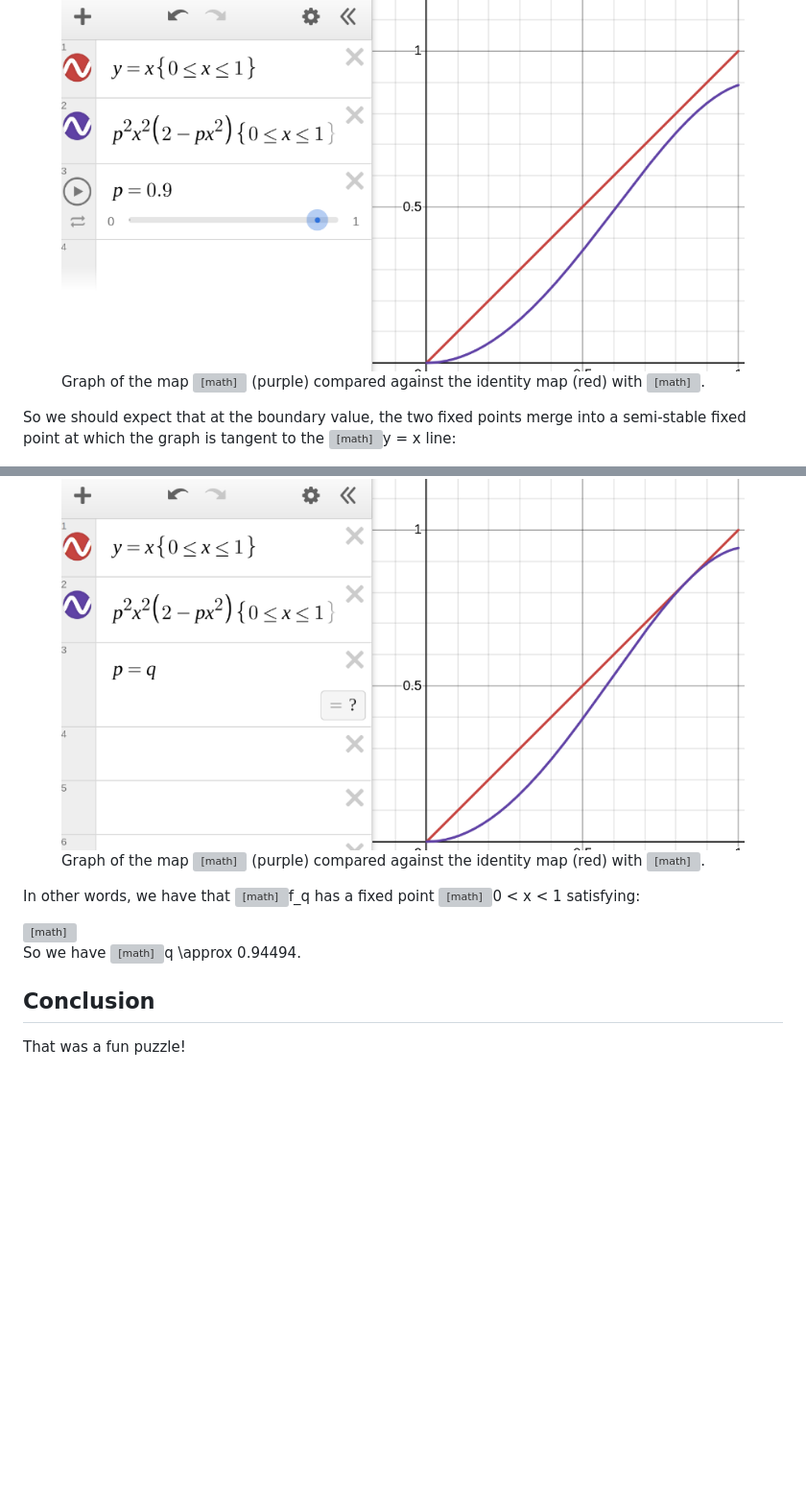
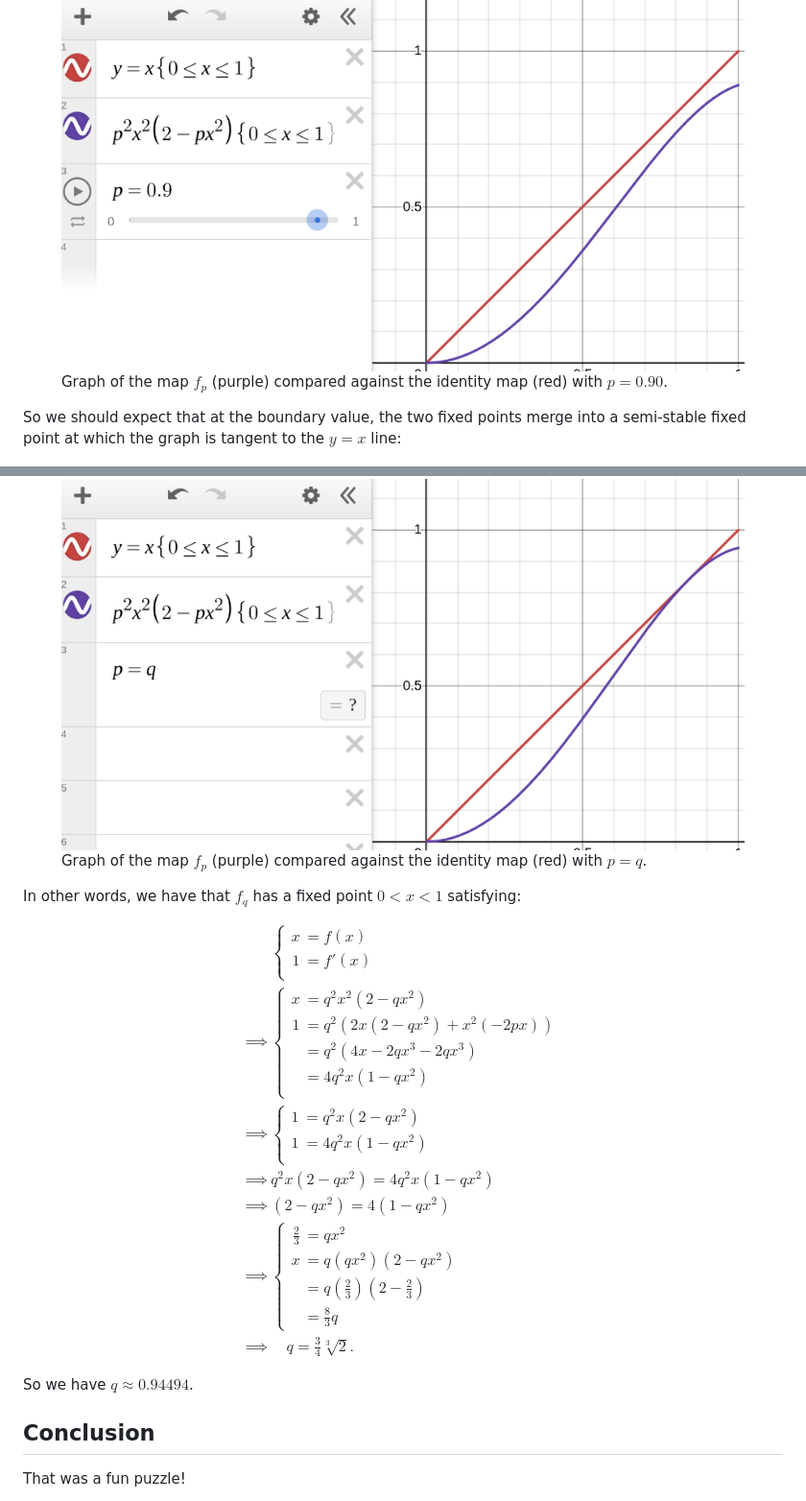
Before and after one commit to pithlessly/pithlessly.github.io, a Markdown page: tree-edge-triage.markdown, 2 parts joined by grey strips. Shown: that part at 96% size. Rendered like a GitHub page; blank space fills up the shorter version; grey boxes are pictures that could not be loaded.

```diff
--- a/tree-edge-triage.md
+++ b/tree-edge-triage.markdown
@@ -335,29 +335,29 @@ there are no fixed points except at 0.
 <figure>
   <img src="./tree-edge-triage/desmos_p_0_90.png">
   <figcaption>
-    Graph of the map <math>f_p</math> (purple)
+    Graph of the map $f_p$ (purple)
     compared against the identity map (red)
-    with <math>p = 0.90</math>.
+    with $p = 0.90$.
   </figcaption>
 </figure>
 
 So we should expect that at the boundary value,
 the two fixed points merge into a semi-stable fixed point
-at which the graph is tangent to the <math>y = x</math> line:
+at which the graph is tangent to the $y = x$ line:
 
 <figure>
   <img src="./tree-edge-triage/desmos_p_q.png">
   <figcaption>
-    Graph of the map <math>f_p</math> (purple)
+    Graph of the map $f_p$ (purple)
     compared against the identity map (red)
-    with <math>p = q</math>.
+    with $p = q$.
   </figcaption>
 </figure>
 
-In other words, we have that <math>f_q</math> has a fixed point
-<math>0 < x < 1</math> satisfying:
+In other words, we have that $f_q$ has a fixed point
+$0 < x < 1$ satisfying:
 
-<math>
+$$
   \begin{aligned}
   &
   \left\{ \begin{aligned}
@@ -392,9 +392,9 @@ In other words, we have that <math>f_q</math> has a fixed point
   \\ \implies &
   \quad q = \frac{3}{4} \sqrt[3]{2}.
   \end{aligned}
-</math>
+$$
 
-So we have <math>q \approx 0.94494</math>.
+So we have $q \approx 0.94494$.
 
 ## Conclusion
 
```
Also changed, not shown: other parts of tree-edge-triage.markdown (+62 -62 lines).
